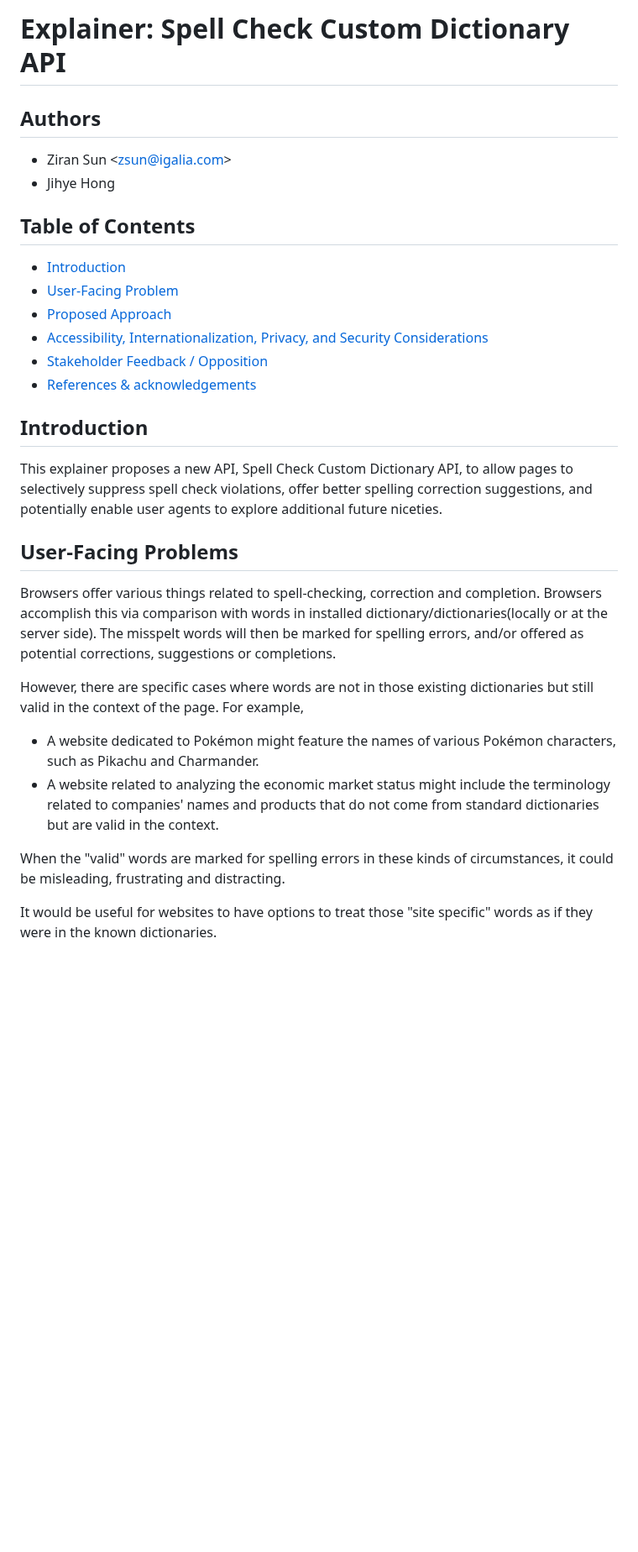
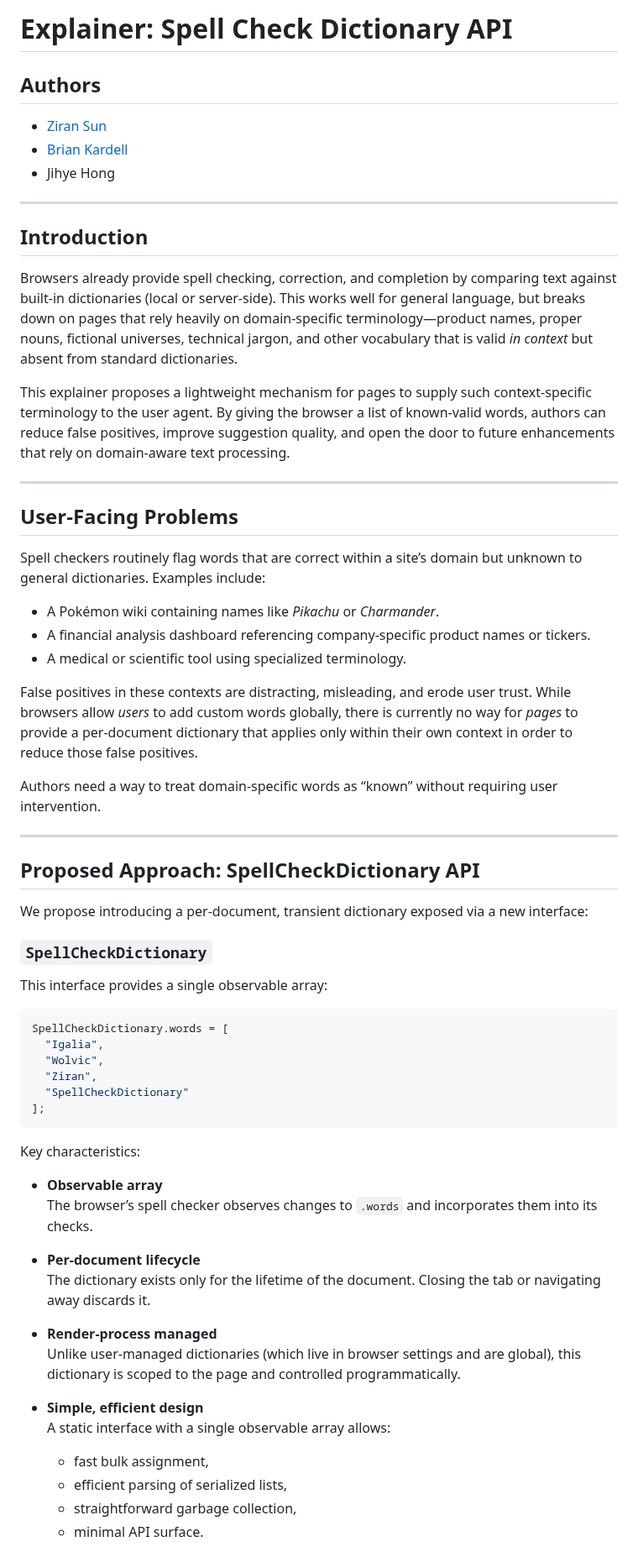
Before and after one commit to Igalia/explainers, a Markdown page: spell-check-custom-dictionary/README.md, the part around one of its changes. Shown at 84% size. Rendered like a GitHub page; blank space fills up the shorter version.

````diff
--- a/spell-check-custom-dictionary/README.md
+++ b/spell-check-custom-dictionary/README.md
@@ -1,31 +1,66 @@
-# Explainer: Spell Check Custom Dictionary API
+# Explainer: Spell Check Dictionary API
 
 ## Authors
+- [Ziran Sun](mailto:zsun@igalia.com)
+- [Brian Kardell](mailto:bkardell@igalia.com)
+- Jihye Hong
 
-* Ziran Sun  \<zsun@igalia.com\>
-* Jihye Hong
+---
 
-## Table of Contents
-  - [Introduction](#introduction)
-  - [User-Facing Problem](#user-problem)
-  - [Proposed Approach](#proposed-approach)
-  - [Accessibility, Internationalization, Privacy, and Security Considerations](#security)
-  - [Stakeholder Feedback / Opposition](#stakeholder)
-  - [References & acknowledgements](#reference)
+## Introduction
 
-## <a name="introduction"></a> Introduction
+Browsers already provide spell checking, correction, and completion by comparing text against built‑in dictionaries (local or server‑side). This works well for general language, but breaks down on pages that rely heavily on domain‑specific terminology—product names, proper nouns, fictional universes, technical jargon, and other vocabulary that is valid *in context* but absent from standard dictionaries.
 
-This explainer proposes a new API, Spell Check Custom Dictionary API, to allow pages to selectively suppress spell check violations, offer better spelling correction suggestions, and potentially enable user agents to explore additional future niceties.
+This explainer proposes a lightweight mechanism for pages to supply such context‑specific terminology to the user agent. By giving the browser a list of known‑valid words, authors can reduce false positives, improve suggestion quality, and open the door to future enhancements that rely on domain‑aware text processing.
 
-## <a name="user-problem"></a> User-Facing Problems
+---
 
-Browsers offer various things related to spell-checking, correction and completion.  Browsers accomplish this via comparison with words in installed dictionary/dictionaries(locally or at the server side). The misspelt words will then be marked for spelling errors, and/or offered as potential corrections, suggestions or completions.
+## User‑Facing Problems
 
-However, there are specific cases where words are not in those existing dictionaries but still valid in the context of the page. For example,
+Spell checkers routinely flag words that are correct within a site’s domain but unknown to general dictionaries. Examples include:
 
-- A website dedicated to Pokémon might feature the names of various Pokémon characters, such as Pikachu and Charmander.
-- A website related to analyzing the economic market status might include the terminology related to companies' names and products that do not come from standard dictionaries but are valid in the context.
+- A Pokémon wiki containing names like *Pikachu* or *Charmander*.
+- A financial analysis dashboard referencing company‑specific product names or tickers.
+- A medical or scientific tool using specialized terminology.
 
-When the "valid" words are marked for spelling errors in these kinds of circumstances, it could be misleading, frustrating and distracting.
+False positives in these contexts are distracting, misleading, and erode user trust. While browsers allow *users* to add custom words globally, there is currently no way for *pages* to provide a per‑document dictionary that applies only within their own context in order to reduce those false positives.
 
-It would be useful for websites to have options to treat those "site specific" words as if they were in the known dictionaries.
+Authors need a way to treat domain‑specific words as “known” without requiring user intervention.
+
+---
+
+## Proposed Approach: SpellCheckDictionary API
+
+We propose introducing a per‑document, transient dictionary exposed via a new interface:
+
+### `SpellCheckDictionary`
+
+This interface provides a single observable array:
+
+```js
+SpellCheckDictionary.words = [
+  "Igalia",
+  "Wolvic",
+  "Ziran",
+  "SpellCheckDictionary"
+];
+```
+
+Key characteristics:
+
+- **Observable array**
+  The browser’s spell checker observes changes to `.words` and incorporates them into its checks.
+
+- **Per‑document lifecycle**
+  The dictionary exists only for the lifetime of the document. Closing the tab or navigating away discards it.
+
+- **Render‑process managed**
+  Unlike user‑managed dictionaries (which live in browser settings and are global), this dictionary is scoped to the page and controlled programmatically.
+
+- **Simple, efficient design**
+  A static interface with a single observable array allows:
+  - fast bulk assignment,
+  - efficient parsing of serialized lists,
+  - straightforward garbage collection,
+  - minimal API surface.
+
````
Also changed, not shown: other parts of spell-check-custom-dictionary/README.md (+66 -64 lines).
